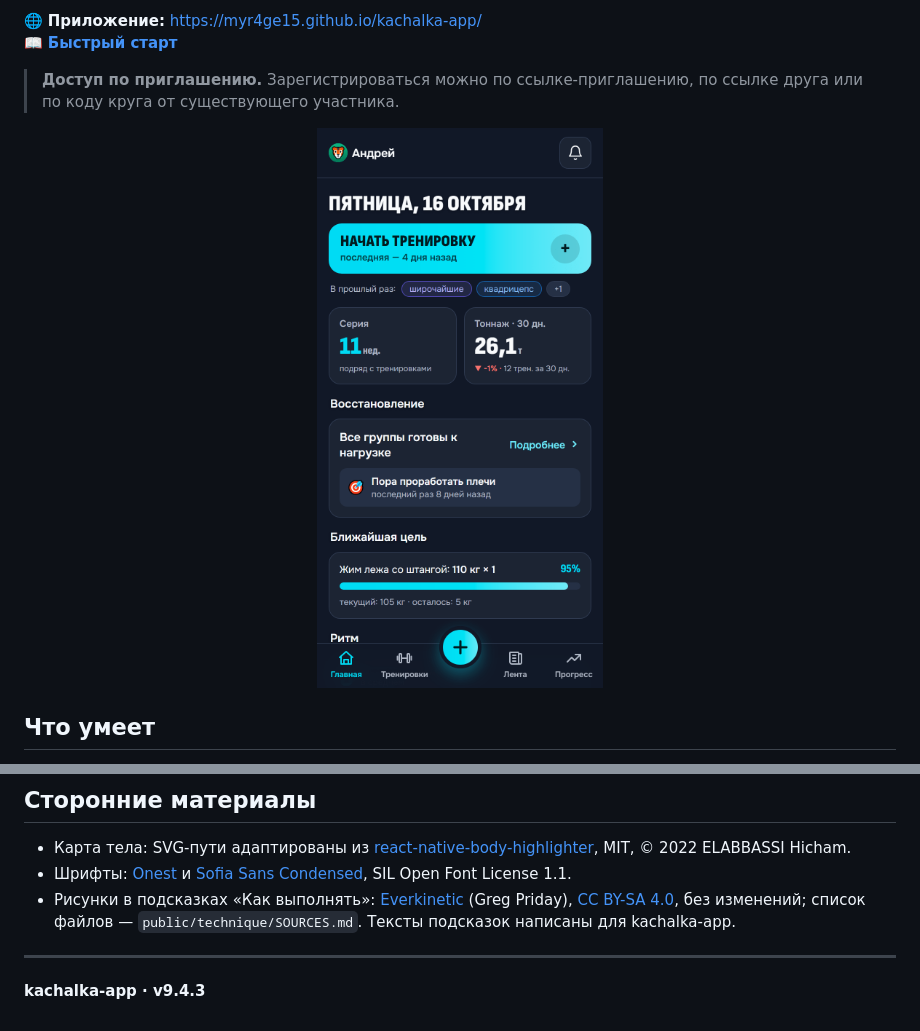
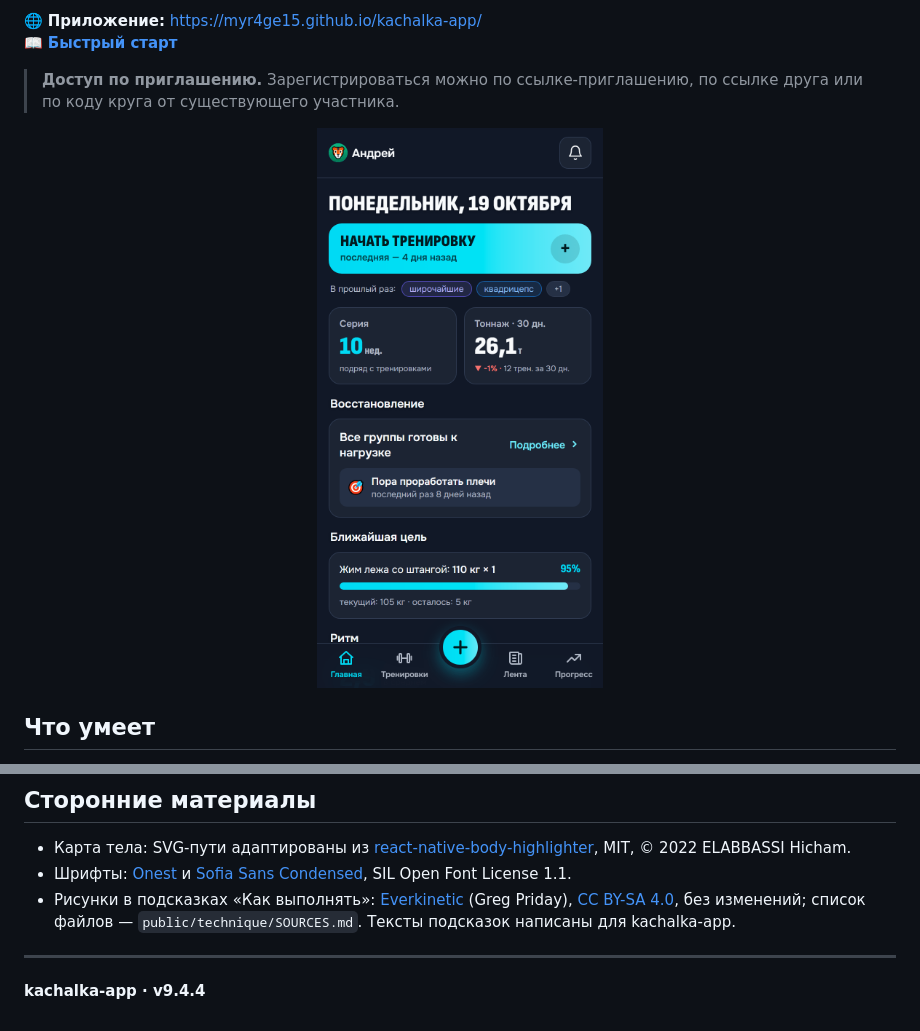
Before and after one commit to myr4ge15/kachalka-app, a Markdown page: README.md, 2 parts joined by grey strips. Drawn GitHub-style; pictures changed too: docs/screenshots/home.png.

```diff
--- a/README.md
+++ b/README.md
@@ -167,4 +167,4 @@ kachalka-app можно добавить на главный экран теле
 
 ---
 
-**kachalka-app · v9.4.3**
+**kachalka-app · v9.4.4**
```
Also changed, not shown: docs/quick-start.md (+1 -1 lines), 11 other files.
